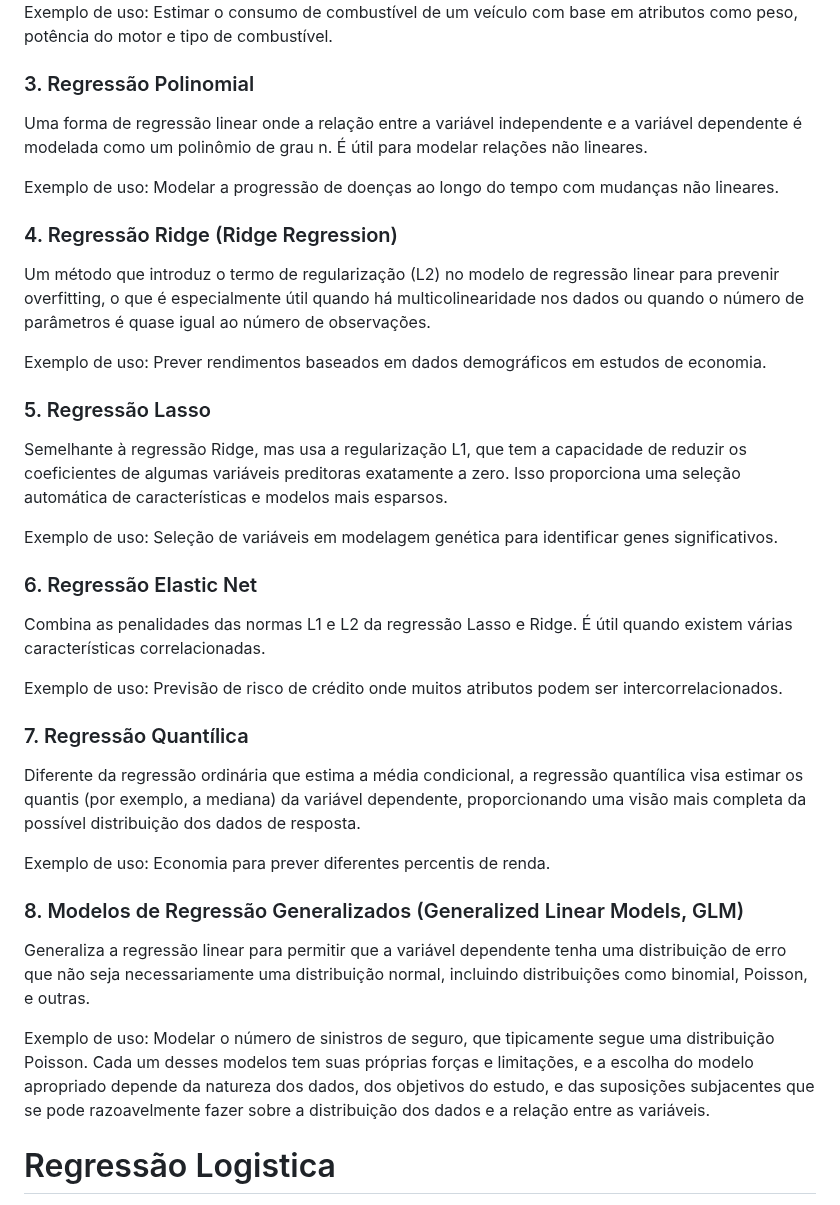
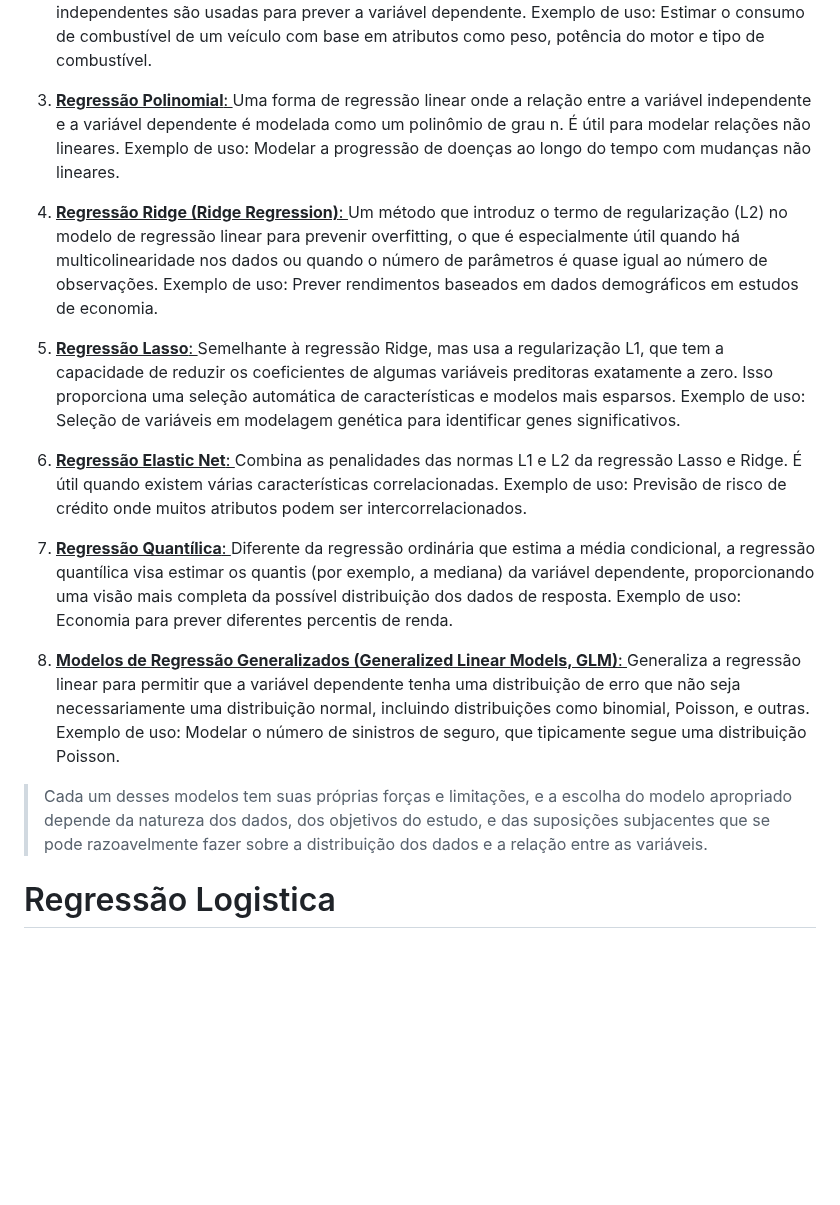
Before and after one commit to prisciladalepiane/machine-learning, a Markdown page: 02-bio-ml/conceitos/01-Modelos.md, the part around one of its changes. GitHub-like rendering; blank space fills up the shorter version.

```diff
--- a/02-bio-ml/conceitos/01-Modelos.md
+++ b/02-bio-ml/conceitos/01-Modelos.md
@@ -121,41 +102,30 @@ Extensão da regressão linear simples, onde diversas variáveis independentes s
 Exemplo de uso: Estimar o consumo de combustível de um veículo com base em atributos como peso, potência do motor e tipo de combustível.
 
-### 3. Regressão Polinomial
-
+3. <u> **Regressão Polinomial**: </u>
 Uma forma de regressão linear onde a relação entre a variável independente e a variável dependente é modelada como um polinômio de grau n. É útil para modelar relações não lineares.
-
 Exemplo de uso: Modelar a progressão de doenças ao longo do tempo com mudanças não lineares.
 
-### 4. Regressão Ridge (Ridge Regression)
-
+4. <u> **Regressão Ridge (Ridge Regression)**: </u>
 Um método que introduz o termo de regularização (L2) no modelo de regressão linear para prevenir overfitting, o que é especialmente útil quando há multicolinearidade nos dados ou quando o número de parâmetros é quase igual ao número de observações.
-
 Exemplo de uso: Prever rendimentos baseados em dados demográficos em estudos de economia.
 
-### 5. Regressão Lasso
-
+5. <u> **Regressão Lasso**: </u>
 Semelhante à regressão Ridge, mas usa a regularização L1, que tem a capacidade de reduzir os coeficientes de algumas variáveis preditoras exatamente a zero. Isso proporciona uma seleção automática de características e modelos mais esparsos.
-
 Exemplo de uso: Seleção de variáveis em modelagem genética para identificar genes significativos.
 
-### 6. Regressão Elastic Net
-
+6. <u> **Regressão Elastic Net**: </u>
 Combina as penalidades das normas L1 e L2 da regressão Lasso e Ridge. É útil quando existem várias características correlacionadas.
-
 Exemplo de uso: Previsão de risco de crédito onde muitos atributos podem ser intercorrelacionados.
 
-### 7. Regressão Quantílica
-
+7. <u> **Regressão Quantílica**: </u>
 Diferente da regressão ordinária que estima a média condicional, a regressão quantílica visa estimar os quantis (por exemplo, a mediana) da variável dependente, proporcionando uma visão mais completa da possível distribuição dos dados de resposta.
-
 Exemplo de uso: Economia para prever diferentes percentis de renda.
 
-### 8. Modelos de Regressão Generalizados (Generalized Linear Models, GLM)
+8. <u> **Modelos de Regressão Generalizados (Generalized Linear Models, GLM)**: </u>
+Generaliza a regressão linear para permitir que a variável dependente tenha uma distribuição de erro que não seja necessariamente uma distribuição normal, incluindo distribuições como binomial, Poisson, e outras.
+Exemplo de uso: Modelar o número de sinistros de seguro, que tipicamente segue uma distribuição Poisson.
 
-Generaliza a regressão linear para permitir que a variável dependente tenha uma distribuição de erro que não seja necessariamente uma distribuição normal, incluindo distribuições como binomial, Poisson, e outras.
-
-Exemplo de uso: Modelar o número de sinistros de seguro, que tipicamente segue uma distribuição Poisson.
-Cada um desses modelos tem suas próprias forças e limitações, e a escolha do modelo apropriado depende da natureza dos dados, dos objetivos do estudo, e das suposições subjacentes que se pode razoavelmente fazer sobre a distribuição dos dados e a relação entre as variáveis.
+> Cada um desses modelos tem suas próprias forças e limitações, e a escolha do modelo apropriado depende da natureza dos dados, dos objetivos do estudo, e das suposições subjacentes que se pode razoavelmente fazer sobre a distribuição dos dados e a relação entre as variáveis.
 
 
 # Regressão Logistica
```
Also changed, not shown: other parts of 02-bio-ml/conceitos/01-Modelos.md (+17 -40 lines).
